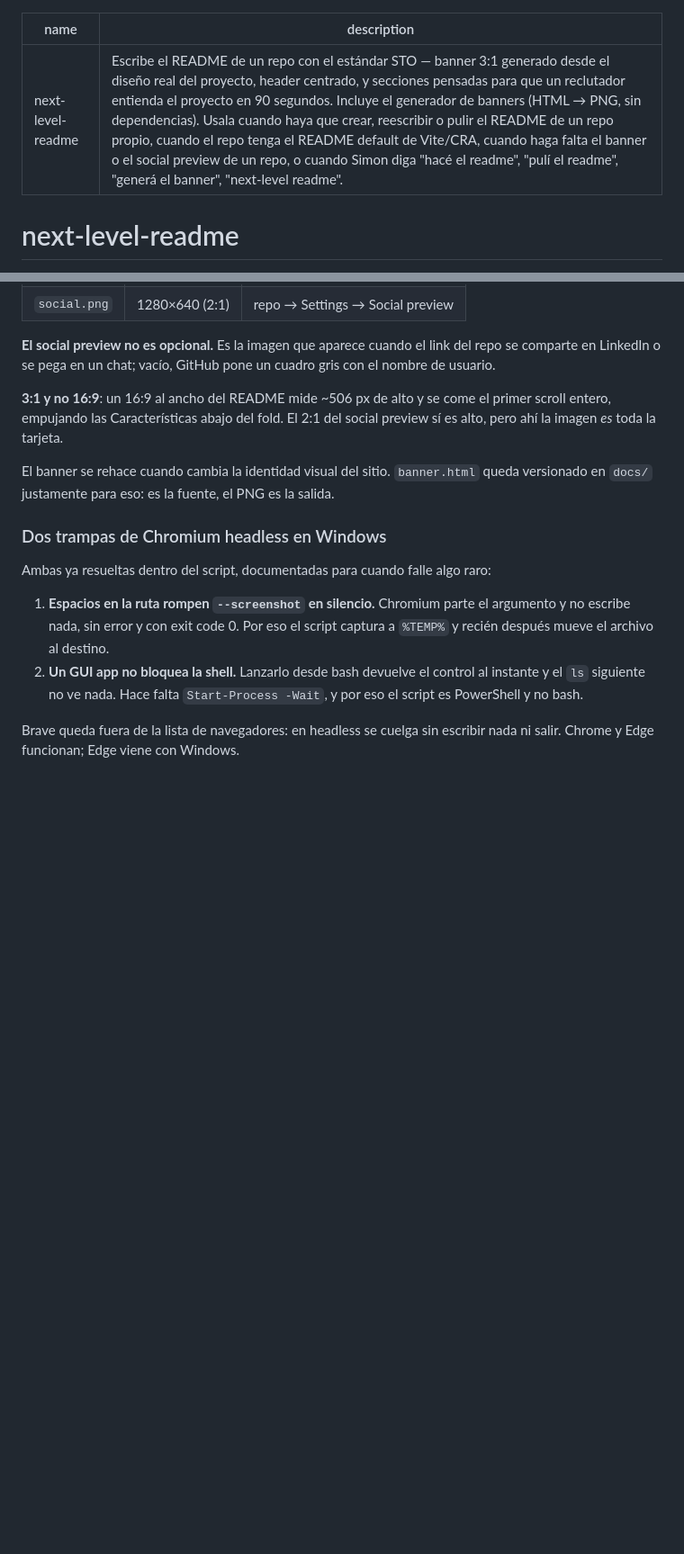
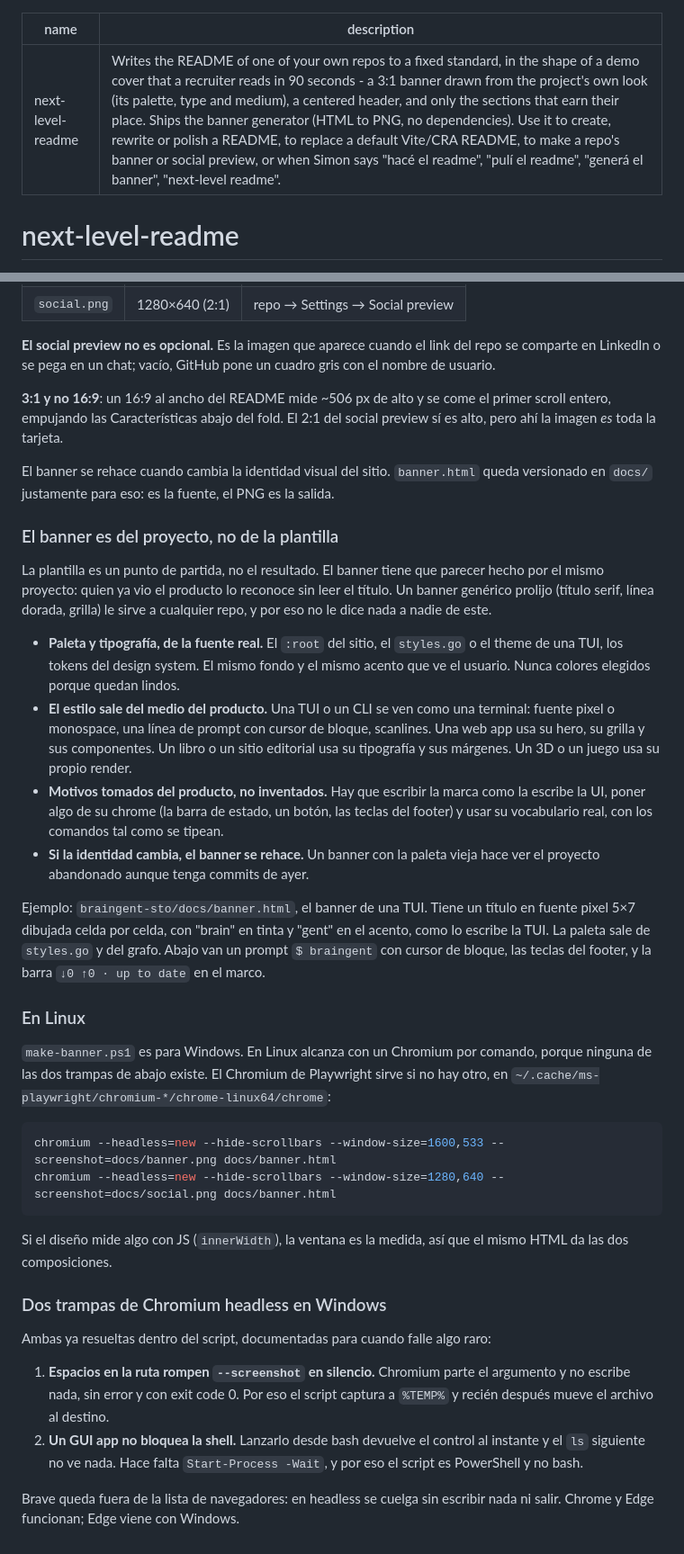
Before and after one commit to SimonOcampo1/next-level-readme, a Markdown page: SKILL.md, 2 parts joined by grey strips. Shown at 90% size. Rendered like a GitHub page; blank space fills up the shorter version.

````diff
--- a/SKILL.md
+++ b/SKILL.md
@@ -1,6 +1,6 @@
 ---
 name: next-level-readme
-description: Escribe el README de un repo con el estándar STO — banner 3:1 generado desde el diseño real del proyecto, header centrado, y secciones pensadas para que un reclutador entienda el proyecto en 90 segundos. Incluye el generador de banners (HTML → PNG, sin dependencias). Usala cuando haya que crear, reescribir o pulir el README de un repo propio, cuando el repo tenga el README default de Vite/CRA, cuando haga falta el banner o el social preview de un repo, o cuando Simon diga "hacé el readme", "pulí el readme", "generá el banner", "next-level readme".
+description: Writes the README of one of your own repos to a fixed standard, in the shape of a demo cover that a recruiter reads in 90 seconds - a 3:1 banner drawn from the project's own look (its palette, type and medium), a centered header, and only the sections that earn their place. Ships the banner generator (HTML to PNG, no dependencies). Use it to create, rewrite or polish a README, to replace a default Vite/CRA README, to make a repo's banner or social preview, or when Simon says "hacé el readme", "pulí el readme", "generá el banner", "next-level readme".
 ---
 
 # next-level-readme
@@ -155,6 +155,50 @@ El banner se rehace cuando cambia la identidad visual del sitio. `banner.html`
 queda versionado en `docs/` justamente para eso: es la fuente, el PNG es la
 salida.
 
+### El banner es del proyecto, no de la plantilla
+
+La plantilla es un punto de partida, no el resultado. El banner tiene que
+parecer hecho por el mismo proyecto: quien ya vio el producto lo reconoce sin
+leer el título. Un banner genérico prolijo (título serif, línea dorada, grilla)
+le sirve a cualquier repo, y por eso no le dice nada a nadie de este.
+
+- **Paleta y tipografía, de la fuente real.** El `:root` del sitio, el
+  `styles.go` o el theme de una TUI, los tokens del design system. El mismo
+  fondo y el mismo acento que ve el usuario. Nunca colores elegidos porque
+  quedan lindos.
+- **El estilo sale del medio del producto.** Una TUI o un CLI se ven como una
+  terminal: fuente pixel o monospace, una línea de prompt con cursor de
+  bloque, scanlines. Una web app usa su hero, su grilla y sus componentes. Un
+  libro o un sitio editorial usa su tipografía y sus márgenes. Un 3D o un juego
+  usa su propio render.
+- **Motivos tomados del producto, no inventados.** Hay que escribir la marca
+  como la escribe la UI, poner algo de su chrome (la barra de estado, un botón,
+  las teclas del footer) y usar su vocabulario real, con los comandos tal como
+  se tipean.
+- **Si la identidad cambia, el banner se rehace.** Un banner con la paleta
+  vieja hace ver el proyecto abandonado aunque tenga commits de ayer.
+
+Ejemplo: `braingent-sto/docs/banner.html`, el banner de una TUI. Tiene un
+título en fuente pixel 5×7 dibujada celda por celda, con "brain" en tinta y
+"gent" en el acento, como lo escribe la TUI. La paleta sale de `styles.go` y
+del grafo. Abajo van un prompt `$ braingent` con cursor de bloque, las teclas
+del footer, y la barra `↓0 ↑0 · up to date` en el marco.
+
+### En Linux
+
+`make-banner.ps1` es para Windows. En Linux alcanza con un Chromium por
+comando, porque ninguna de las dos trampas de abajo existe. El Chromium de
+Playwright sirve si no hay otro, en
+`~/.cache/ms-playwright/chromium-*/chrome-linux64/chrome`:
+
+```bash
+chromium --headless=new --hide-scrollbars --window-size=1600,533 --screenshot=docs/banner.png docs/banner.html
+chromium --headless=new --hide-scrollbars --window-size=1280,640 --screenshot=docs/social.png docs/banner.html
+```
+
+Si el diseño mide algo con JS (`innerWidth`), la ventana es la medida, así que
+el mismo HTML da las dos composiciones.
+
 ### Dos trampas de Chromium headless en Windows
 
 Ambas ya resueltas dentro del script, documentadas para cuando falle algo raro:
````
Also changed, not shown: README.md (+41 -53 lines), docs/banner.png, docs/social.png, 1 other file.
